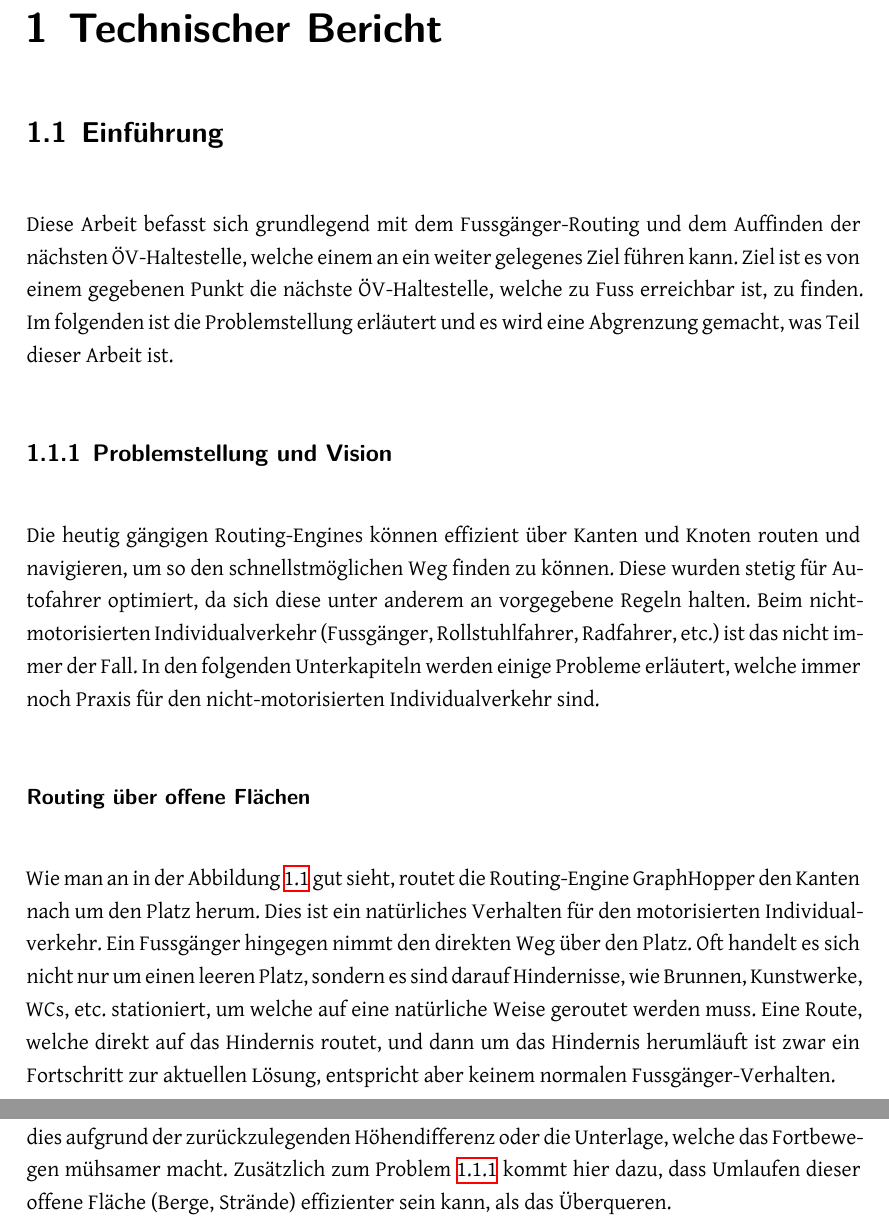
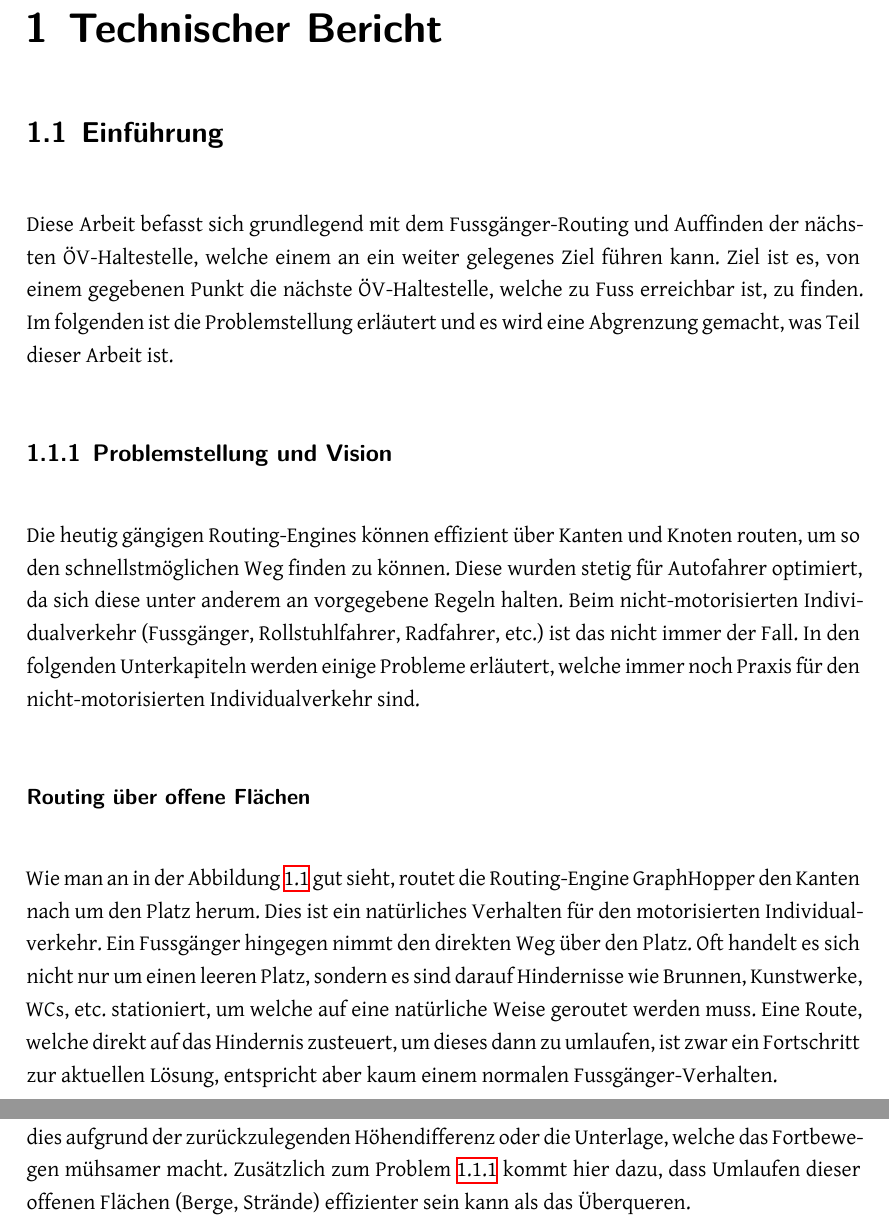
Before and after one commit to PlazaNav/PlazaNav-doc, a LaTeX thesis (index.tex, which reads technicalreport/introduction.tex): two parts of pages 6 and 8 of 20, joined at a grey line, cut so that both start at the same text. Compiled offline with XeLaTeX; a LaTeX package or settings file that is missing is left out.

Commit message:
review chapter introduction

```diff
--- a/technicalreport/introduction.tex
+++ b/technicalreport/introduction.tex
@@ -1,15 +1,15 @@
 \section{Einführung}
 \label{sec:Einführung}
-Diese Arbeit befasst sich grundlegend mit dem Fussgänger-Routing und dem Auffinden der nächsten ÖV-Haltestelle, welche einem an ein weiter gelegenes Ziel führen kann. Ziel ist es von einem gegebenen Punkt die nächste ÖV-Haltestelle, welche zu Fuss erreichbar ist, zu finden. Im folgenden ist die Problemstellung erläutert und es wird eine Abgrenzung gemacht, was Teil dieser Arbeit ist.
+Diese Arbeit befasst sich grundlegend mit dem Fussgänger-Routing und Auffinden der nächsten ÖV-Haltestelle, welche einem an ein weiter gelegenes Ziel führen kann. Ziel ist es, von einem gegebenen Punkt die nächste ÖV-Haltestelle, welche zu Fuss erreichbar ist, zu finden. Im folgenden ist die Problemstellung erläutert und es wird eine Abgrenzung gemacht, was Teil dieser Arbeit ist.
 
 \subsection{Problemstellung und Vision}
 \label{sub:Problemstellung und Vision}
 %TODO Verweis auf GraphHopper?
-Die heutig gängigen Routing-Engines können effizient über Kanten und Knoten routen und navigieren, um so den schnellstmöglichen Weg finden zu können. Diese wurden stetig für Autofahrer optimiert, da sich diese unter anderem an vorgegebene Regeln halten. Beim nicht-motorisierten Individualverkehr (Fussgänger, Rollstuhlfahrer, Radfahrer, etc.)  ist das nicht immer der Fall. In den folgenden Unterkapiteln werden einige Probleme erläutert, welche immer noch Praxis für den nicht-motorisierten Individualverkehr sind.
+Die heutig gängigen Routing-Engines können effizient über Kanten und Knoten routen, um so den schnellstmöglichen Weg finden zu können. Diese wurden stetig für Autofahrer optimiert, da sich diese unter anderem an vorgegebene Regeln halten. Beim nicht-motorisierten Individualverkehr (Fussgänger, Rollstuhlfahrer, Radfahrer, etc.)  ist das nicht immer der Fall. In den folgenden Unterkapiteln werden einige Probleme erläutert, welche immer noch Praxis für den nicht-motorisierten Individualverkehr sind.
 
 \subsubsection{Routing über offene Flächen}
 \label{subsub:Routing über offene Flächen}
-Wie man an in der Abbildung \ref{fig:helvetiaplatz_graphhopper} gut sieht, routet die Routing-Engine GraphHopper den Kanten nach um den Platz herum. Dies ist ein natürliches Verhalten für den motorisierten Individualverkehr. Ein Fussgänger hingegen nimmt den direkten Weg über den Platz. Oft handelt es sich nicht nur um einen leeren Platz, sondern es sind darauf Hindernisse, wie Brunnen, Kunstwerke, WCs, etc. stationiert, um welche auf eine natürliche Weise geroutet werden muss. Eine Route, welche direkt auf das Hindernis routet, und dann um das Hindernis herumläuft ist zwar ein Fortschritt zur aktuellen Lösung, entspricht aber keinem normalen Fussgänger-Verhalten.
+Wie man an in der Abbildung \ref{fig:helvetiaplatz_graphhopper} gut sieht, routet die Routing-Engine GraphHopper den Kanten nach um den Platz herum. Dies ist ein natürliches Verhalten für den motorisierten Individualverkehr. Ein Fussgänger hingegen nimmt den direkten Weg über den Platz. Oft handelt es sich nicht nur um einen leeren Platz, sondern es sind darauf Hindernisse wie Brunnen, Kunstwerke, WCs, etc. stationiert, um welche auf eine natürliche Weise geroutet werden muss. Eine Route, welche direkt auf das Hindernis zusteuert, um dieses dann zu umlaufen, ist zwar ein Fortschritt zur aktuellen Lösung, entspricht aber kaum einem normalen Fussgänger-Verhalten.
 
 \begin{figure}[ht]
 	\centering
@@ -44,7 +44,7 @@ In Abbildung \ref{fig:topologisch_nicht_verbundener_graph} ist ein topologischer
 
 \subsubsection{Routing über über weitere Arten von offenen Flächen (Berge, Strände)}
 \label{subsub:Routing über über weitere Arten von offenen Flächen (Berge, Strände)}
-Berge und Strände sind bekanntermassen schwieriger zu überqueren als normale Plätze. Sei dies aufgrund der zurückzulegenden Höhendifferenz oder die Unterlage, welche das Fortbewegen mühsamer macht. Zusätzlich zum Problem \ref{subsub:Routing über offene Flächen} kommt hier dazu, dass Umlaufen dieser offene Fläche (Berge, Strände) effizienter sein kann, als das Überqueren.
+Berge und Strände sind bekanntermassen schwieriger zu überqueren als normale Plätze. Sei dies aufgrund der zurückzulegenden Höhendifferenz oder die Unterlage, welche das Fortbewegen mühsamer macht. Zusätzlich zum Problem \ref{subsub:Routing über offene Flächen} kommt hier dazu, dass Umlaufen dieser offenen Flächen (Berge, Strände) effizienter sein kann als das Überqueren.
 
 \subsection{Ziele und Unterziele}
 \label{sub:Ziele und Unterziele}
```
Also changed, not shown: appendix/abbreviations.tex (+3 -3 lines), technicalreport/introduction.tex (8 more changed lines).
